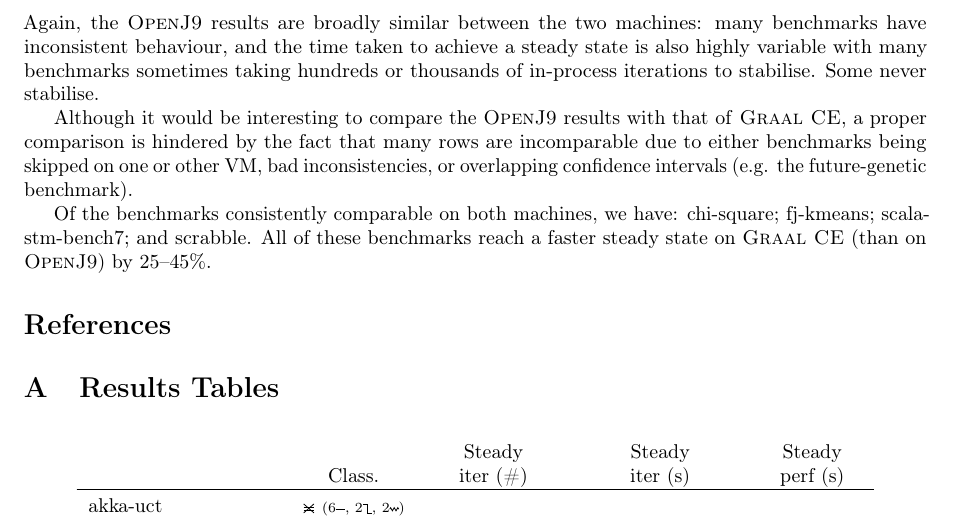
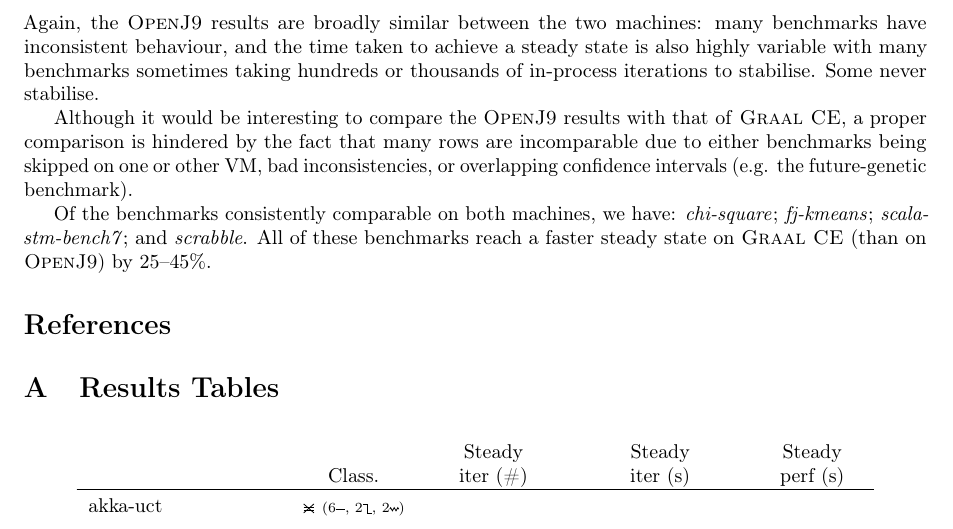
Before and after one commit to softdevteam/analysing_renaissance_paper, a LaTeX paper (renaissance.tex): part of page 3 of 10, cut so that both start at the same text. Compiled offline with pdfLaTeX.

Commit message:
\emph benchmark names.

```diff
--- a/renaissance.tex
+++ b/renaissance.tex
@@ -224,8 +224,9 @@ to either benchmarks being skipped on one or other VM, bad inconsistencies, or
 overlapping confidence intervals (e.g. the future-genetic benchmark).
 
 Of the benchmarks consistently comparable on both machines, we have:
-chi-square; fj-kmeans; scala-stm-bench7; and scrabble. All of these benchmarks
-reach a faster steady state on \graalce (than on \jnine) by 25--45$\%$.
+\emph{chi-square}; \emph{fj-kmeans}; \emph{scala-stm-bench7}; and
+\emph{scrabble}. All of these benchmarks reach a faster steady state on
+\graalce (than on \jnine) by 25--45$\%$.
 
 
 \bibliographystyle{plain}
```
